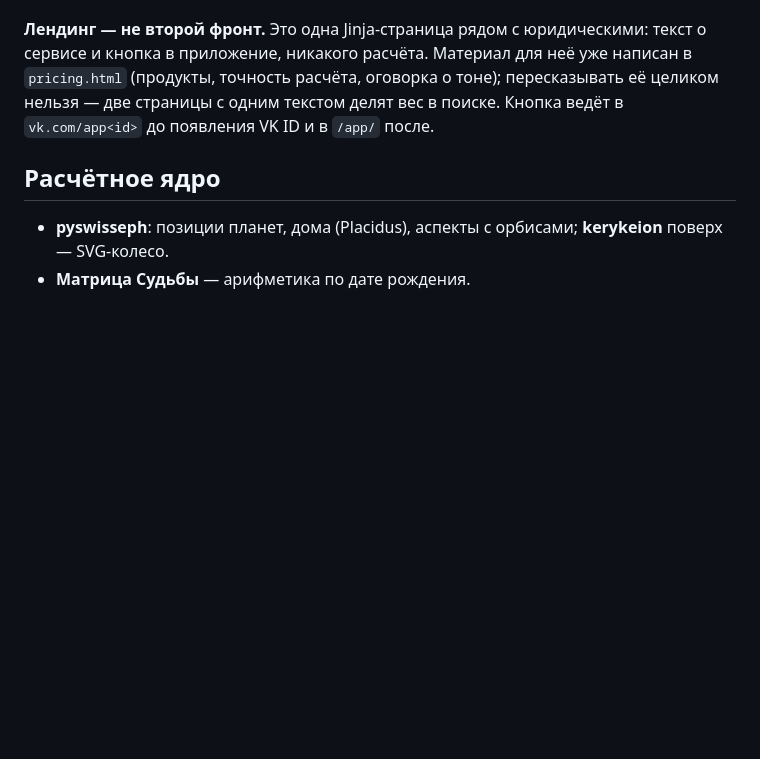
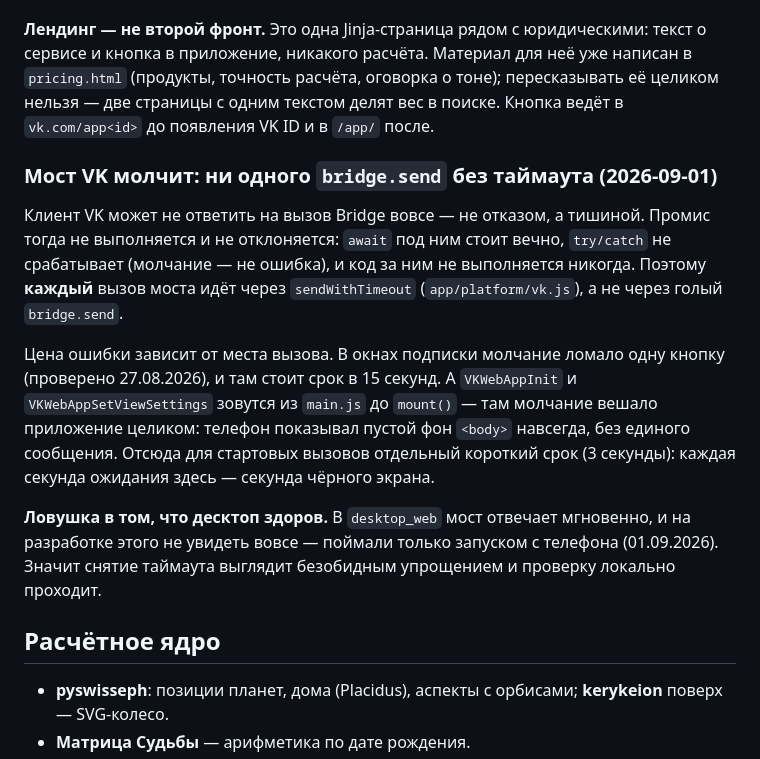
Before and after one commit to ngbaranov1970/AstroService, a Markdown page: docs/astro-context.md, the part around the change. Drawn GitHub-style; blank space fills up the shorter version.

```diff
--- a/docs/astro-context.md
+++ b/docs/astro-context.md
@@ -344,6 +344,26 @@ SSR (Nuxt) не берём: он решал бы SEO приложения, ко
 пересказывать её целиком нельзя — две страницы с одним текстом делят вес в
 поиске. Кнопка ведёт в `vk.com/app<id>` до появления VK ID и в `/app/` после.
 
+### Мост VK молчит: ни одного `bridge.send` без таймаута (2026-09-01)
+
+Клиент VK может не ответить на вызов Bridge вовсе — не отказом, а тишиной.
+Промис тогда не выполняется и не отклоняется: `await` под ним стоит вечно,
+`try/catch` не срабатывает (молчание — не ошибка), и код за ним не
+выполняется никогда. Поэтому **каждый** вызов моста идёт через
+`sendWithTimeout` (`app/platform/vk.js`), а не через голый `bridge.send`.
+
+Цена ошибки зависит от места вызова. В окнах подписки молчание ломало одну
+кнопку (проверено 27.08.2026), и там стоит срок в 15 секунд. А `VKWebAppInit`
+и `VKWebAppSetViewSettings` зовутся из `main.js` до `mount()` — там молчание
+вешало приложение целиком: телефон показывал пустой фон `<body>` навсегда,
+без единого сообщения. Отсюда для стартовых вызовов отдельный короткий срок
+(3 секунды): каждая секунда ожидания здесь — секунда чёрного экрана.
+
+**Ловушка в том, что десктоп здоров.** В `desktop_web` мост отвечает
+мгновенно, и на разработке этого не увидеть вовсе — поймали только запуском
+с телефона (01.09.2026). Значит снятие таймаута выглядит безобидным
+упрощением и проверку локально проходит.
+
 ## Расчётное ядро
 
 - **pyswisseph**: позиции планет, дома (Placidus), аспекты с орбисами;
```
Also changed, not shown: docs/progress.md (+39 -30 lines).
